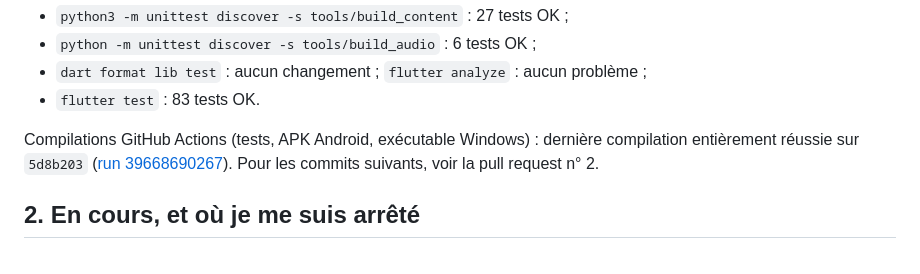
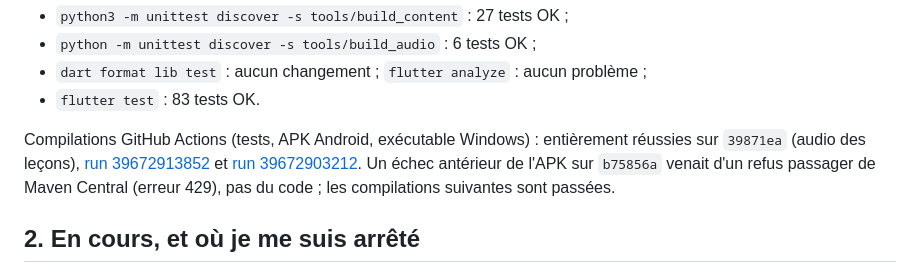
Before and after one commit to The-Ashams/iqura, a Markdown page: docs/ETAT_DU_PROJET.md, the part around the change. Drawn GitHub-style.

Commit message:
État du projet : compilations réussies sur 39871ea ; CLAUDE.md à jour
Co-Authored-By: Claude Opus 5.5 <noreply@anthropic.com>
Claude-Session: https://claude.ai/code/session_01U4NMXNGvgwQH71Vay1rC9m

```diff
--- a/docs/ETAT_DU_PROJET.md
+++ b/docs/ETAT_DU_PROJET.md
@@ -24,7 +24,7 @@ Tests locaux à la fin de la session (21/10/2026) :
 - `dart format lib test` : aucun changement ; `flutter analyze` : aucun problème ;
 - `flutter test` : 83 tests OK.
 
-Compilations GitHub Actions (tests, APK Android, exécutable Windows) : dernière compilation entièrement réussie sur `5d8b203` ([run 39668690267](https://github.com/The-Ashams/iqura/actions/runs/39668690267)). Pour les commits suivants, voir la pull request n° 2.
+Compilations GitHub Actions (tests, APK Android, exécutable Windows) : entièrement réussies sur `39871ea` (audio des leçons), [run 39672913852](https://github.com/The-Ashams/iqura/actions/runs/39672913852) et [run 39672903212](https://github.com/The-Ashams/iqura/actions/runs/39672903212). Un échec antérieur de l'APK sur `b75856a` venait d'un refus passager de Maven Central (erreur 429), pas du code ; les compilations suivantes sont passées.
 
 ## 2. En cours, et où je me suis arrêté
 
```
Also changed, not shown: CLAUDE.md (+1 -1 lines).
